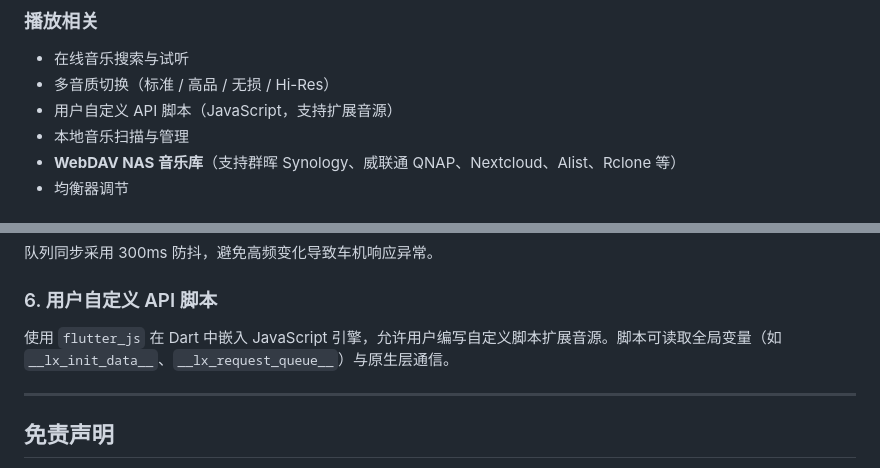
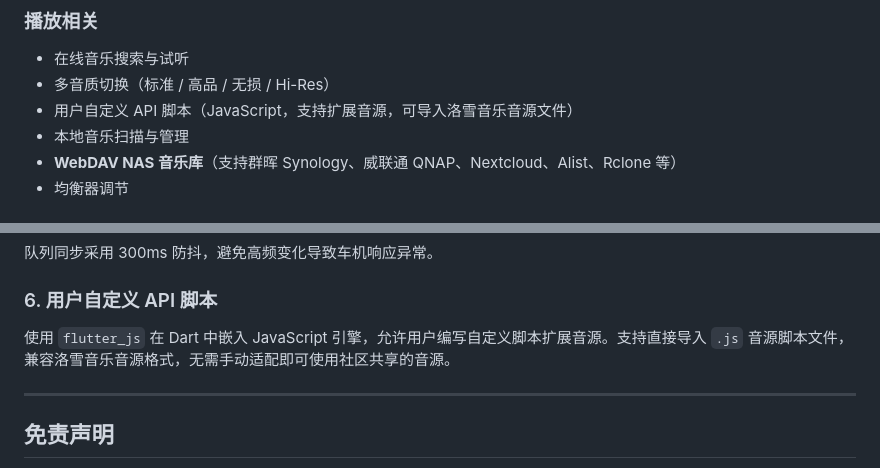
Before and after one commit to guqlule/bodian-music, a Markdown page: README.md, 2 parts joined by grey strips. GitHub-like rendering.

Commit message:
docs: add LX Music source file import support to README

```diff
--- a/README.md
+++ b/README.md
@@ -17,7 +17,7 @@
 ### 播放相关
 - 在线音乐搜索与试听
 - 多音质切换（标准 / 高品 / 无损 / Hi-Res）
-- 用户自定义 API 脚本（JavaScript，支持扩展音源）
+- 用户自定义 API 脚本（JavaScript，支持扩展音源，可导入洛雪音乐音源文件）
 - 本地音乐扫描与管理
 - **WebDAV NAS 音乐库**（支持群晖 Synology、威联通 QNAP、Nextcloud、Alist、Rclone 等）
 - 均衡器调节
@@ -170,7 +170,7 @@ lib/
 
 ### 6. 用户自定义 API 脚本
 
-使用 `flutter_js` 在 Dart 中嵌入 JavaScript 引擎，允许用户编写自定义脚本扩展音源。脚本可读取全局变量（如 `__lx_init_data__`、`__lx_request_queue__`）与原生层通信。
+使用 `flutter_js` 在 Dart 中嵌入 JavaScript 引擎，允许用户编写自定义脚本扩展音源。支持直接导入 `.js` 音源脚本文件，兼容洛雪音乐音源格式，无需手动适配即可使用社区共享的音源。
 
 ---
 
```
